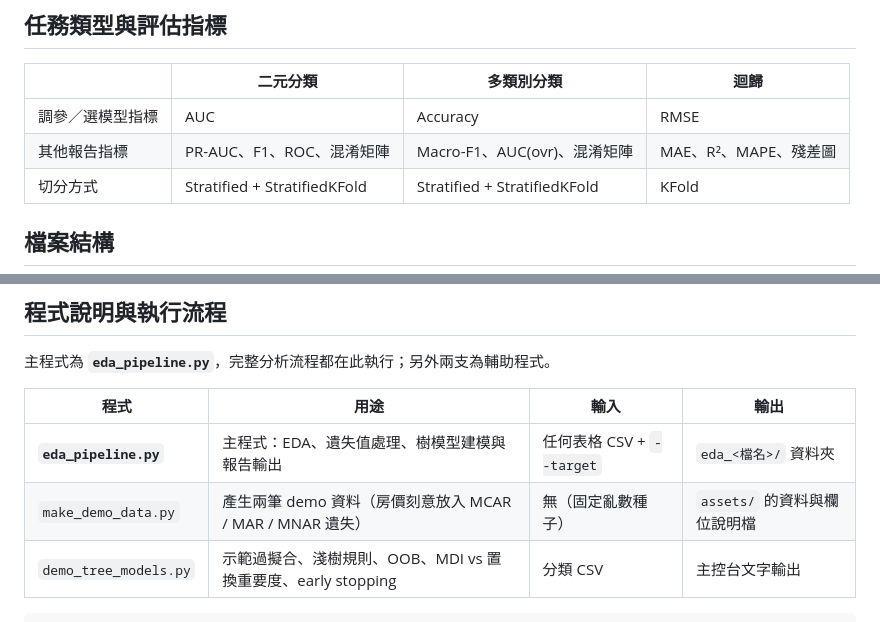
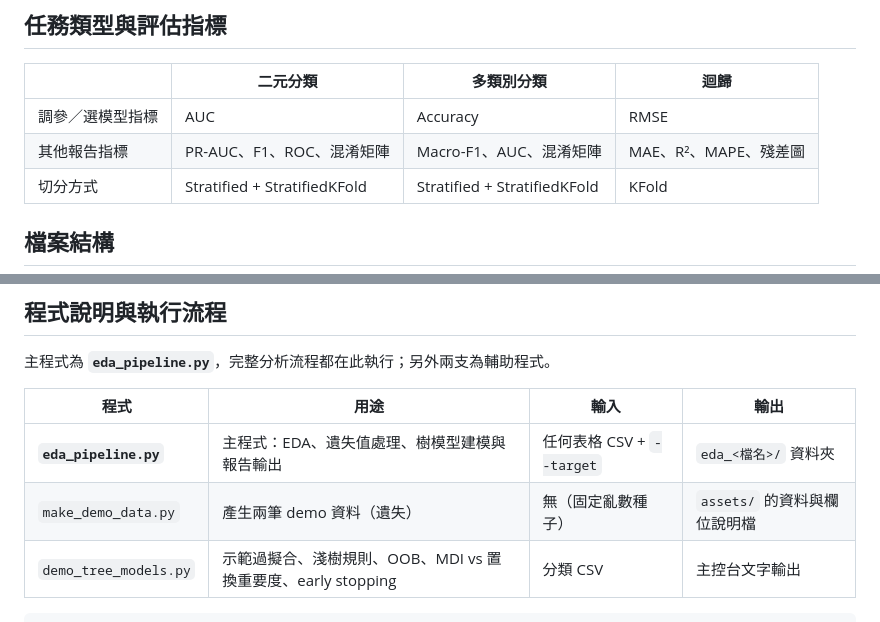
Before and after one commit to lihmn/Tree-based-models-skill, a Markdown page: README.md, 2 parts joined by grey strips. GitHub-like rendering.

````diff
--- a/README.md
+++ b/README.md
@@ -20,7 +20,7 @@ Claude Skill：針對表格型資料（CSV），完成「資料與變數介紹
 | | 二元分類 | 多類別分類 | 迴歸 |
 |---|---|---|---|
 | 調參／選模型指標 | AUC | Accuracy | RMSE |
-| 其他報告指標 | PR-AUC、F1、ROC、混淆矩陣 | Macro-F1、AUC(ovr)、混淆矩陣 | MAE、R²、MAPE、殘差圖 |
+| 其他報告指標 | PR-AUC、F1、ROC、混淆矩陣 | Macro-F1、AUC、混淆矩陣 | MAE、R²、MAPE、殘差圖 |
 | 切分方式 | Stratified + StratifiedKFold |  Stratified + StratifiedKFold | KFold |
 
 ## 檔案結構
@@ -72,7 +72,7 @@ Claude Skill：針對表格型資料（CSV），完成「資料與變數介紹
 | 程式 | 用途 | 輸入 | 輸出 |
 |---|---|---|---|
 | **`eda_pipeline.py`** | 主程式：EDA、遺失值處理、樹模型建模與報告輸出 | 任何表格 CSV + `--target` | `eda_<檔名>/` 資料夾 |
-| `make_demo_data.py` | 產生兩筆 demo 資料（房價刻意放入 MCAR / MAR / MNAR 遺失） | 無（固定亂數種子） | `assets/` 的資料與欄位說明檔 |
+| `make_demo_data.py` | 產生兩筆 demo 資料（遺失） | 無（固定亂數種子） | `assets/` 的資料與欄位說明檔 |
 | `demo_tree_models.py` | 示範過擬合、淺樹規則、OOB、MDI vs 置換重要度、early stopping | 分類 CSV | 主控台文字輸出 |
 
 ```
````
Also changed, not shown: other parts of README.md (+1 -1 lines).
